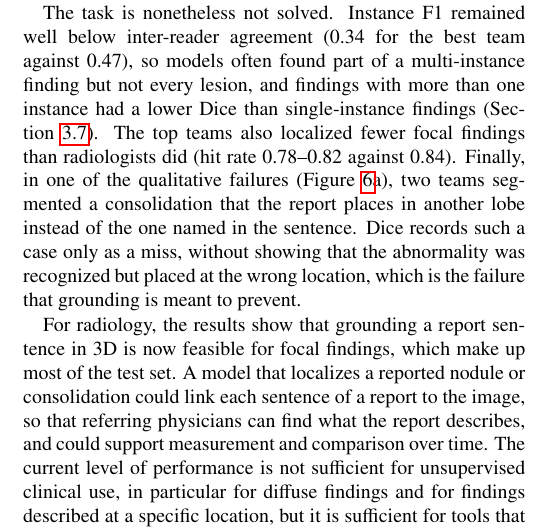
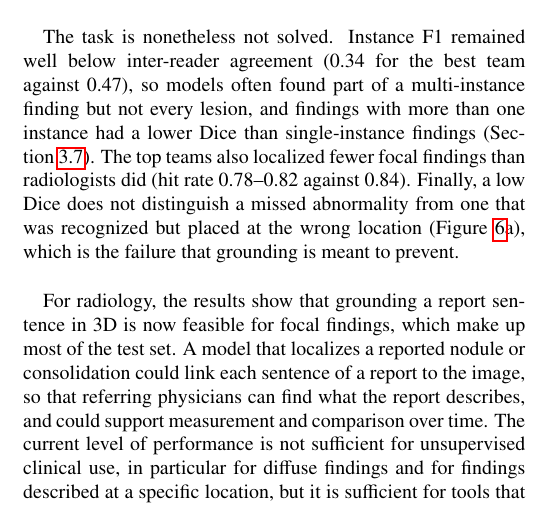
Before and after one commit to MohammedSB/rexgrounding-challenge-paper, a LaTeX paper (paper/main.tex): part of one column of page 12 of 25, cut so that both start at the same text. Compiled offline with pdfLaTeX.

Commit message:
Discussion: general point on Dice and wrong-location errors
Co-Authored-By: Claude Opus 5.5 <noreply@anthropic.com>

```diff
--- a/paper/main.tex
+++ b/paper/main.tex
@@ -1035,11 +1035,9 @@ found part of a multi-instance finding but not every lesion, and findings with
 more than one instance had a lower Dice than single-instance findings
 (Section~\ref{sec:further}). The top teams also localized fewer focal findings
 than radiologists did (hit rate 0.78--0.82 against 0.84). Finally,
-in one of the qualitative failures (Figure~\ref{fig:qual-failure}a), two teams
-segmented a consolidation that the report places in another lobe instead of the
-one named in the sentence. Dice records such a case only as a miss, without
-showing that the abnormality was recognized but placed at the wrong location,
-which is the failure that grounding is meant to prevent.
+a low Dice does not distinguish a missed abnormality from one that was recognized
+but placed at the wrong location (Figure~\ref{fig:qual-failure}a), which is the
+failure that grounding is meant to prevent.
 
 For radiology, the results show that grounding a report sentence in 3D is now
 feasible for focal findings, which make up most of the test set. A model that
```
Also changed, not shown: 1 other file.
